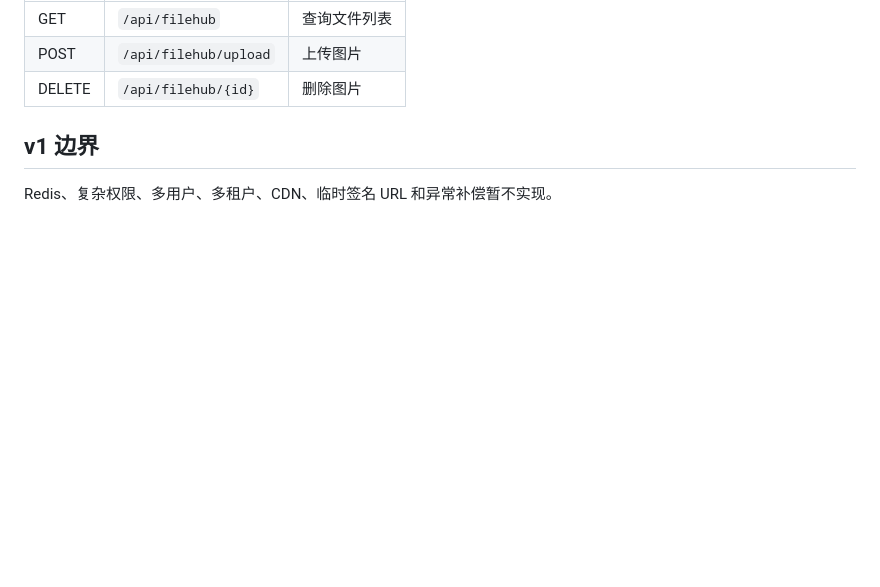
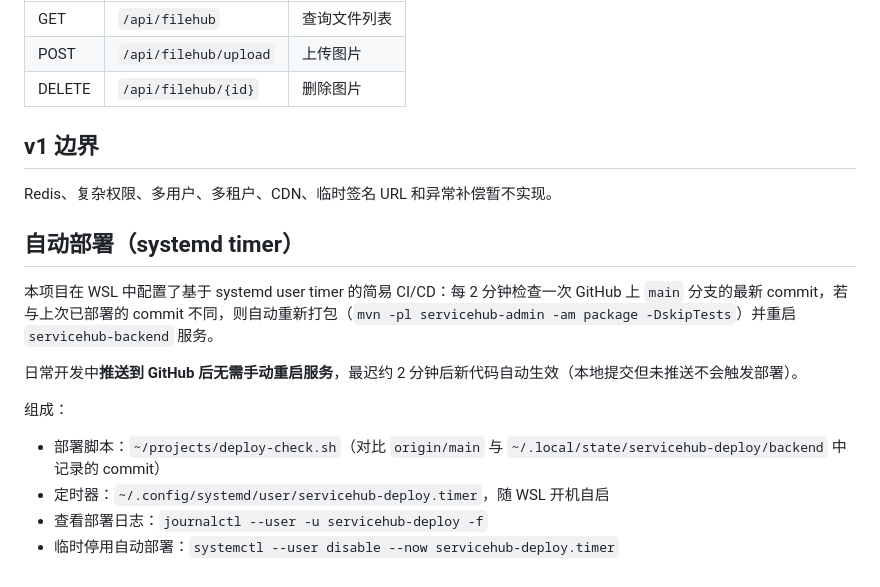
Before and after one commit to hirongbao/servicehub, a Markdown page: README.md, the part around the change. Rendered like a GitHub page; blank space fills up the shorter version.

Commit message:
docs: document systemd timer auto-deployment

```diff
--- a/README.md
+++ b/README.md
@@ -160,3 +160,16 @@ MySQL 使用 Docker 容器运行即可，无需在 WSL 主机安装 MySQL。
 ## v1 边界
 
 Redis、复杂权限、多用户、多租户、CDN、临时签名 URL 和异常补偿暂不实现。
+
+## 自动部署（systemd timer）
+
+本项目在 WSL 中配置了基于 systemd user timer 的简易 CI/CD：每 2 分钟检查一次 GitHub 上 `main` 分支的最新 commit，若与上次已部署的 commit 不同，则自动重新打包（`mvn -pl servicehub-admin -am package -DskipTests`）并重启 `servicehub-backend` 服务。
+
+日常开发中**推送到 GitHub 后无需手动重启服务**，最迟约 2 分钟后新代码自动生效（本地提交但未推送不会触发部署）。
+
+组成：
+
+- 部署脚本：`~/projects/deploy-check.sh`（对比 `origin/main` 与 `~/.local/state/servicehub-deploy/backend` 中记录的 commit）
+- 定时器：`~/.config/systemd/user/servicehub-deploy.timer`，随 WSL 开机自启
+- 查看部署日志：`journalctl --user -u servicehub-deploy -f`
+- 临时停用自动部署：`systemctl --user disable --now servicehub-deploy.timer`
```
